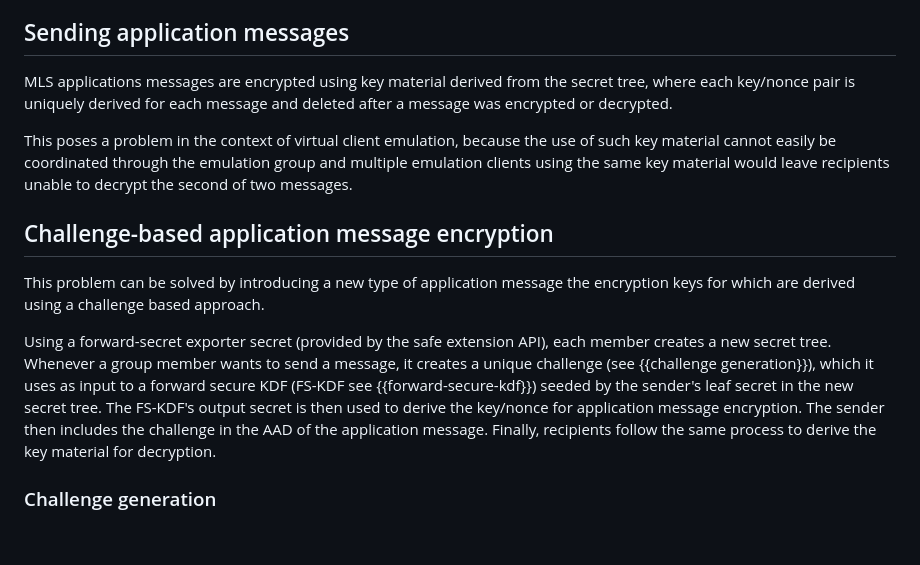
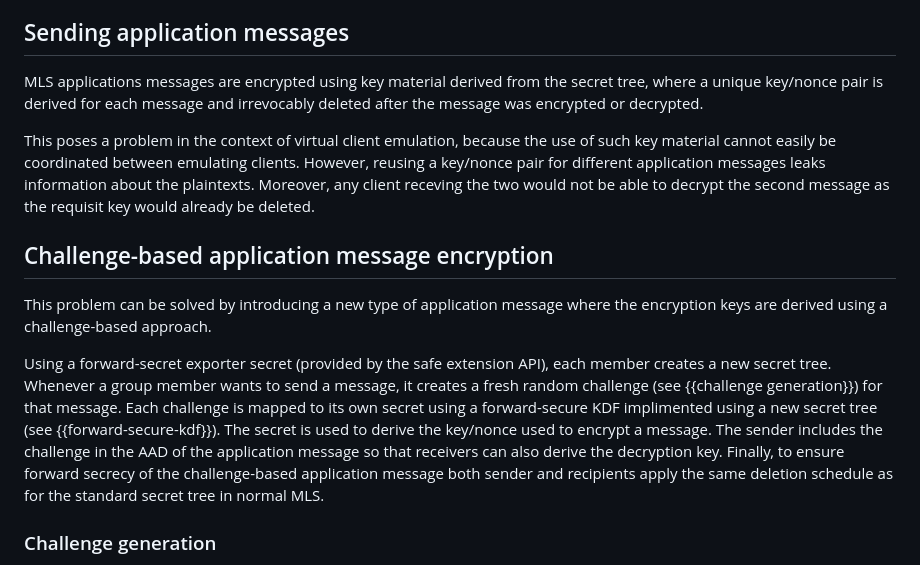
Before and after one commit to kkohbrok/mls-virtual-clients, a Markdown page: draft-kohbrok-mls-virtual-clients.md, the part around the change. GitHub-like rendering; blank space fills up the shorter version.

Commit message:
Cleaned up intro text to challenge-based app msgs

```diff
--- a/draft-kohbrok-mls-virtual-clients.md
+++ b/draft-kohbrok-mls-virtual-clients.md
@@ -279,28 +279,31 @@ except if said secrets are provided asynchronously.
 ## Sending application messages
 
 MLS applications messages are encrypted using key material derived from the
-secret tree, where each key/nonce pair is uniquely derived for each message and
-deleted after a message was encrypted or decrypted.
+secret tree, where a unique key/nonce pair is derived for each message and
+irrevocably deleted after the message was encrypted or decrypted.
 
 This poses a problem in the context of virtual client emulation, because the use
-of such key material cannot easily be coordinated through the emulation group
-and multiple emulation clients using the same key material would leave
-recipients unable to decrypt the second of two messages.
+of such key material cannot easily be coordinated between emulating clients.
+However, reusing a key/nonce pair for different application messages leaks
+information about the plaintexts. Moreover, any client receving the two would
+not be able to decrypt the second message as the requisit key would already
+be deleted.
 
 ## Challenge-based application message encryption
 
-This problem can be solved by introducing a new type of application message the
-encryption keys for which are derived using a challenge based approach.
+This problem can be solved by introducing a new type of application message
+where the encryption keys are derived using a challenge-based approach.
 
 Using a forward-secret exporter secret (provided by the safe extension API),
 each member creates a new secret tree. Whenever a group member wants to send a
-message, it creates a unique challenge (see {{challenge generation}}), which it
-uses as input to a forward secure KDF (FS-KDF see {{forward-secure-kdf}}) seeded
-by the sender's leaf secret in the new secret tree. The FS-KDF's output secret
-is then used to derive the key/nonce for application message encryption. The
-sender then includes the challenge in the AAD of the application message.
-Finally, recipients follow the same process to derive the key material for
-decryption.
+message, it creates a fresh random challenge (see {{challenge generation}}) for
+that message. Each challenge is mapped to its own secret using a forward-secure
+KDF implimented using a new secret tree (see {{forward-secure-kdf}}). The secret
+is used to derive the key/nonce used to encrypt a message. The sender includes
+the challenge in the AAD of the application message so that receivers can also
+derive the decryption key. Finally, to ensure forward secrecy of the
+challenge-based application message both sender and recipients apply the same
+deletion schedule as for the standard secret tree in normal MLS.
 
 ### Challenge generation
 
```
